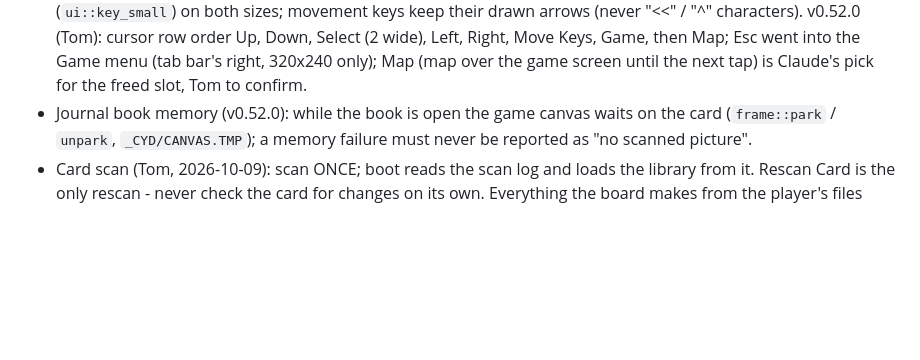
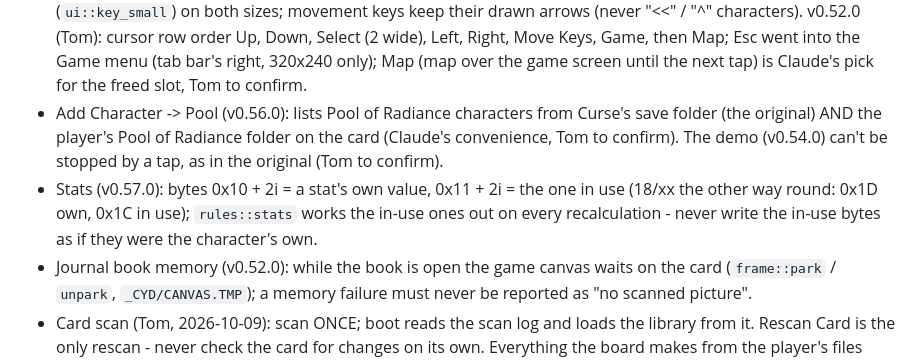
Before and after one commit to tomtombombadil/CYD-BYOG-PoolRadSeries, a Markdown page: CLAUDE.md, the part around the change. Drawn GitHub-style; blank space fills up the shorter version.

Commit message:
CLAUDE.md: Pool import folders, the demo, the stats' two bytes
Co-Authored-By: Claude Opus 5.5 <noreply@anthropic.com>
Claude-Session: https://claude.ai/code/session_014qSFeRYqh9hgyswosK2rGY

```diff
--- a/CLAUDE.md
+++ b/CLAUDE.md
@@ -93,6 +93,14 @@ HAL, CI, flasher and UI rules come from there; copy from it freely.
   Move Keys, Game, then Map; Esc went into the Game menu (tab bar's right,
   320x240 only); Map (map over the game screen until the next tap) is
   Claude's pick for the freed slot, Tom to confirm.
+- Add Character -> Pool (v0.56.0): lists Pool of Radiance characters from
+  Curse's save folder (the original) AND the player's Pool of Radiance
+  folder on the card (Claude's convenience, Tom to confirm). The demo
+  (v0.54.0) can't be stopped by a tap, as in the original (Tom to confirm).
+- Stats (v0.57.0): bytes 0x10 + 2i = a stat's own value, 0x11 + 2i = the
+  one in use (18/xx the other way round: 0x1D own, 0x1C in use);
+  `rules::stats` works the in-use ones out on every recalculation - never
+  write the in-use bytes as if they were the character's own.
 - Journal book memory (v0.52.0): while the book is open the game canvas
   waits on the card (`frame::park` / `unpark`, `_CYD/CANVAS.TMP`); a
   memory failure must never be reported as "no scanned picture".
```
